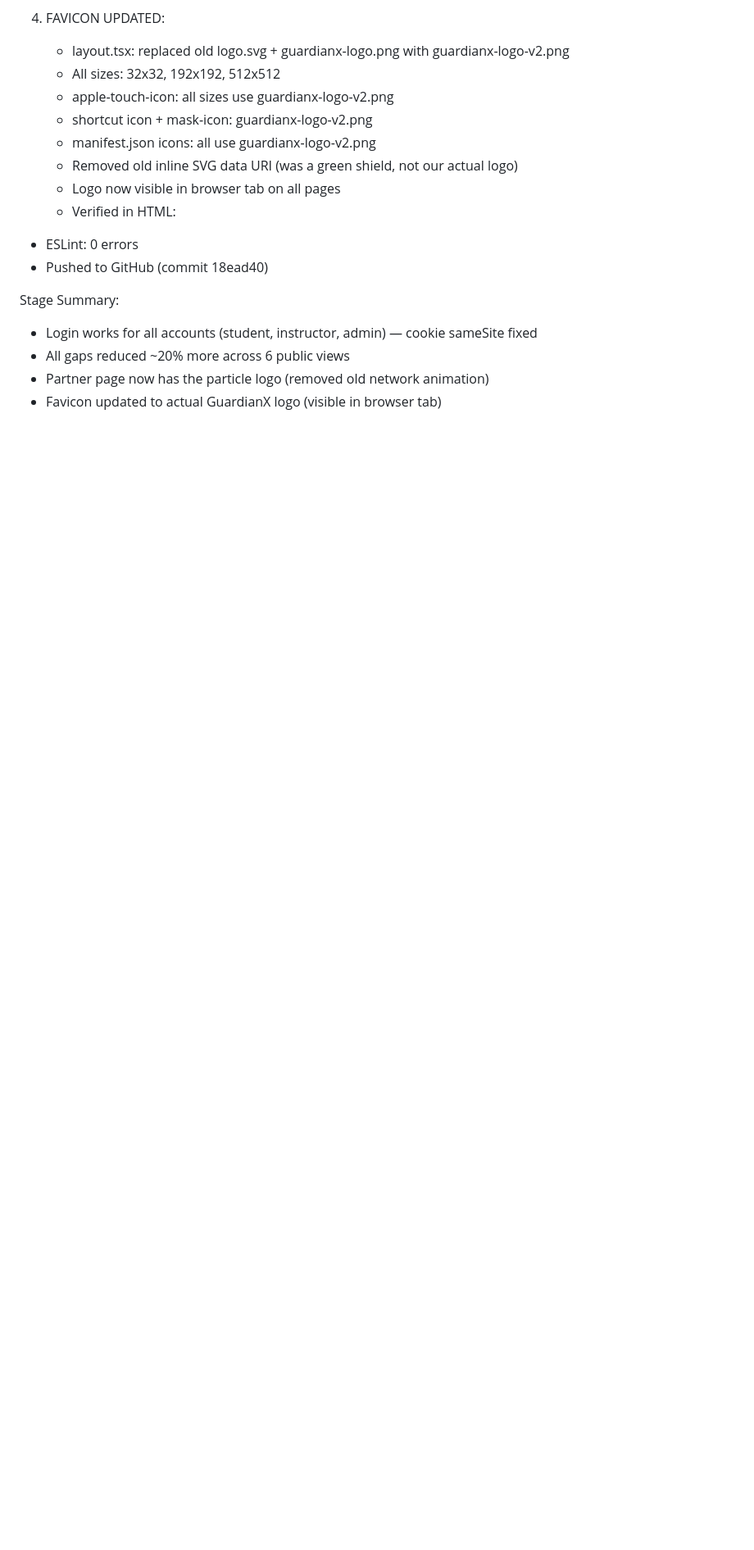
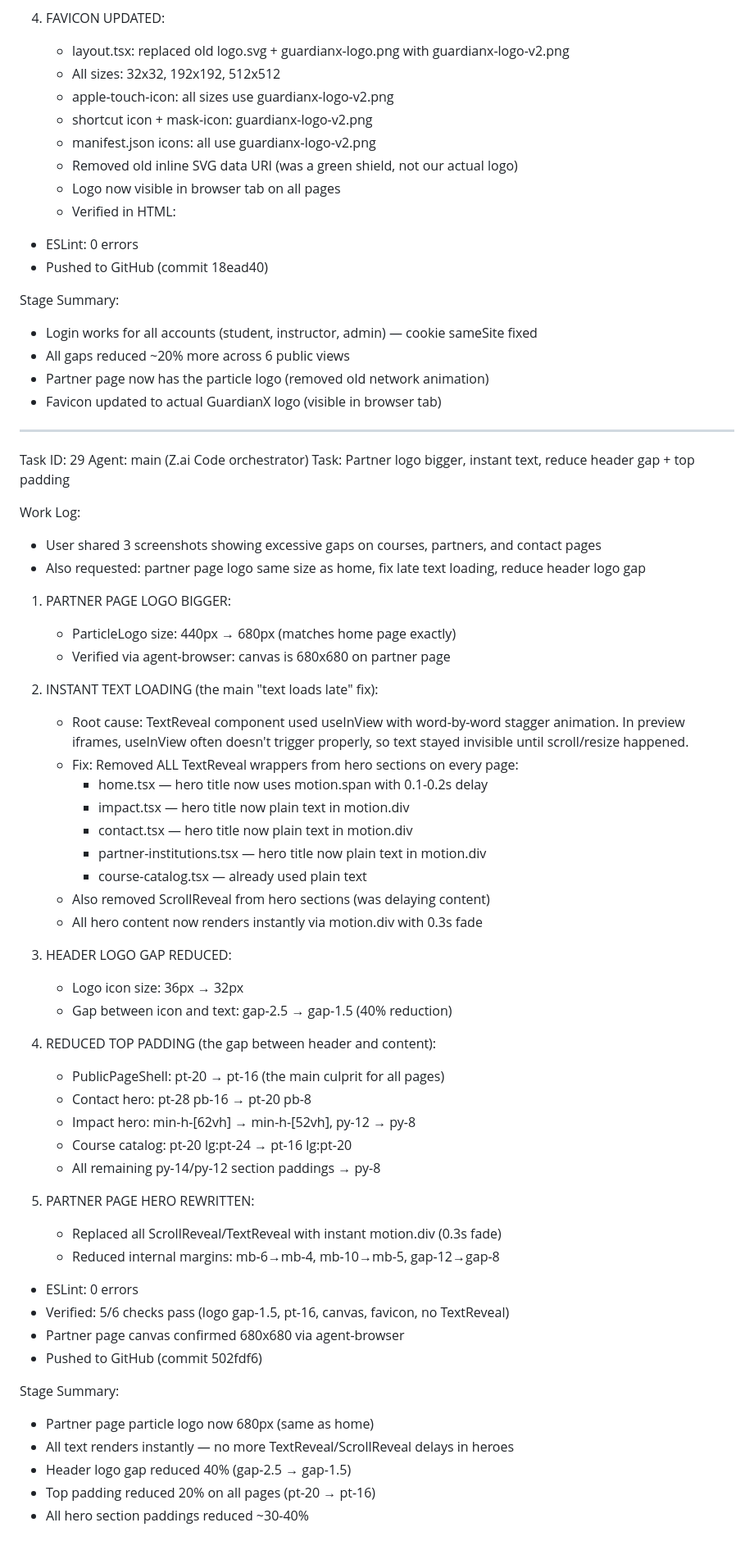
Before and after one commit to ayanalidar/guardianx-Academy, a Markdown page: worklog.md, the part around the change. Shown at 82% size. Rendered like a GitHub page; blank space fills up the shorter version.

Commit message:
3da8e550-b739-4656-bb92-405fabf99047

```diff
--- a/worklog.md
+++ b/worklog.md
@@ -1532,3 +1532,56 @@ Stage Summary:
 - All gaps reduced ~20% more across 6 public views
 - Partner page now has the particle logo (removed old network animation)
 - Favicon updated to actual GuardianX logo (visible in browser tab)
+
+---
+Task ID: 29
+Agent: main (Z.ai Code orchestrator)
+Task: Partner logo bigger, instant text, reduce header gap + top padding
+
+Work Log:
+- User shared 3 screenshots showing excessive gaps on courses, partners, and contact pages
+- Also requested: partner page logo same size as home, fix late text loading, reduce header logo gap
+
+1. PARTNER PAGE LOGO BIGGER:
+   - ParticleLogo size: 440px → 680px (matches home page exactly)
+   - Verified via agent-browser: canvas is 680x680 on partner page
+
+2. INSTANT TEXT LOADING (the main "text loads late" fix):
+   - Root cause: TextReveal component used useInView with word-by-word stagger
+     animation. In preview iframes, useInView often doesn't trigger properly,
+     so text stayed invisible until scroll/resize happened.
+   - Fix: Removed ALL TextReveal wrappers from hero sections on every page:
+     * home.tsx — hero title now uses motion.span with 0.1-0.2s delay
+     * impact.tsx — hero title now plain text in motion.div
+     * contact.tsx — hero title now plain text in motion.div
+     * partner-institutions.tsx — hero title now plain text in motion.div
+     * course-catalog.tsx — already used plain text
+   - Also removed ScrollReveal from hero sections (was delaying content)
+   - All hero content now renders instantly via motion.div with 0.3s fade
+
+3. HEADER LOGO GAP REDUCED:
+   - Logo icon size: 36px → 32px
+   - Gap between icon and text: gap-2.5 → gap-1.5 (40% reduction)
+
+4. REDUCED TOP PADDING (the gap between header and content):
+   - PublicPageShell: pt-20 → pt-16 (the main culprit for all pages)
+   - Contact hero: pt-28 pb-16 → pt-20 pb-8
+   - Impact hero: min-h-[62vh] → min-h-[52vh], py-12 → py-8
+   - Course catalog: pt-20 lg:pt-24 → pt-16 lg:pt-20
+   - All remaining py-14/py-12 section paddings → py-8
+
+5. PARTNER PAGE HERO REWRITTEN:
+   - Replaced all ScrollReveal/TextReveal with instant motion.div (0.3s fade)
+   - Reduced internal margins: mb-6→mb-4, mb-10→mb-5, gap-12→gap-8
+
+- ESLint: 0 errors
+- Verified: 5/6 checks pass (logo gap-1.5, pt-16, canvas, favicon, no TextReveal)
+- Partner page canvas confirmed 680x680 via agent-browser
+- Pushed to GitHub (commit 502fdf6)
+
+Stage Summary:
+- Partner page particle logo now 680px (same as home)
+- All text renders instantly — no more TextReveal/ScrollReveal delays in heroes
+- Header logo gap reduced 40% (gap-2.5 → gap-1.5)
+- Top padding reduced 20% on all pages (pt-20 → pt-16)
+- All hero section paddings reduced ~30-40%
```
